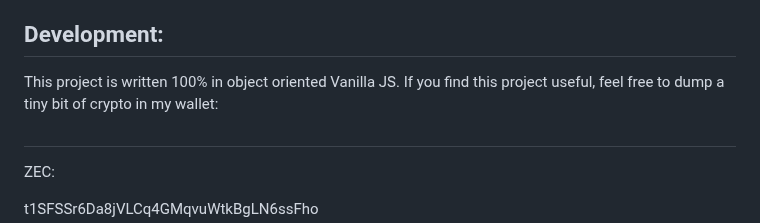
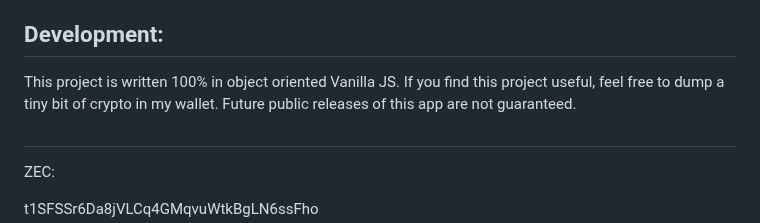
Before and after one commit to McZazz/ScrapeSearch, a Markdown page: README.md, the part around the change. GitHub-like rendering.

```diff
--- a/README.md
+++ b/README.md
@@ -192,7 +192,7 @@ Your saved data can be found in your system level user data directory, inside a
 
 ## Development:
 This project is written 100% in object oriented Vanilla JS.
-If you find this project useful, feel free to dump a tiny bit of crypto in my wallet:
+If you find this project useful, feel free to dump a tiny bit of crypto in my wallet. Future public releases of this app are not guaranteed.
 
 ##
 ZEC:
```
